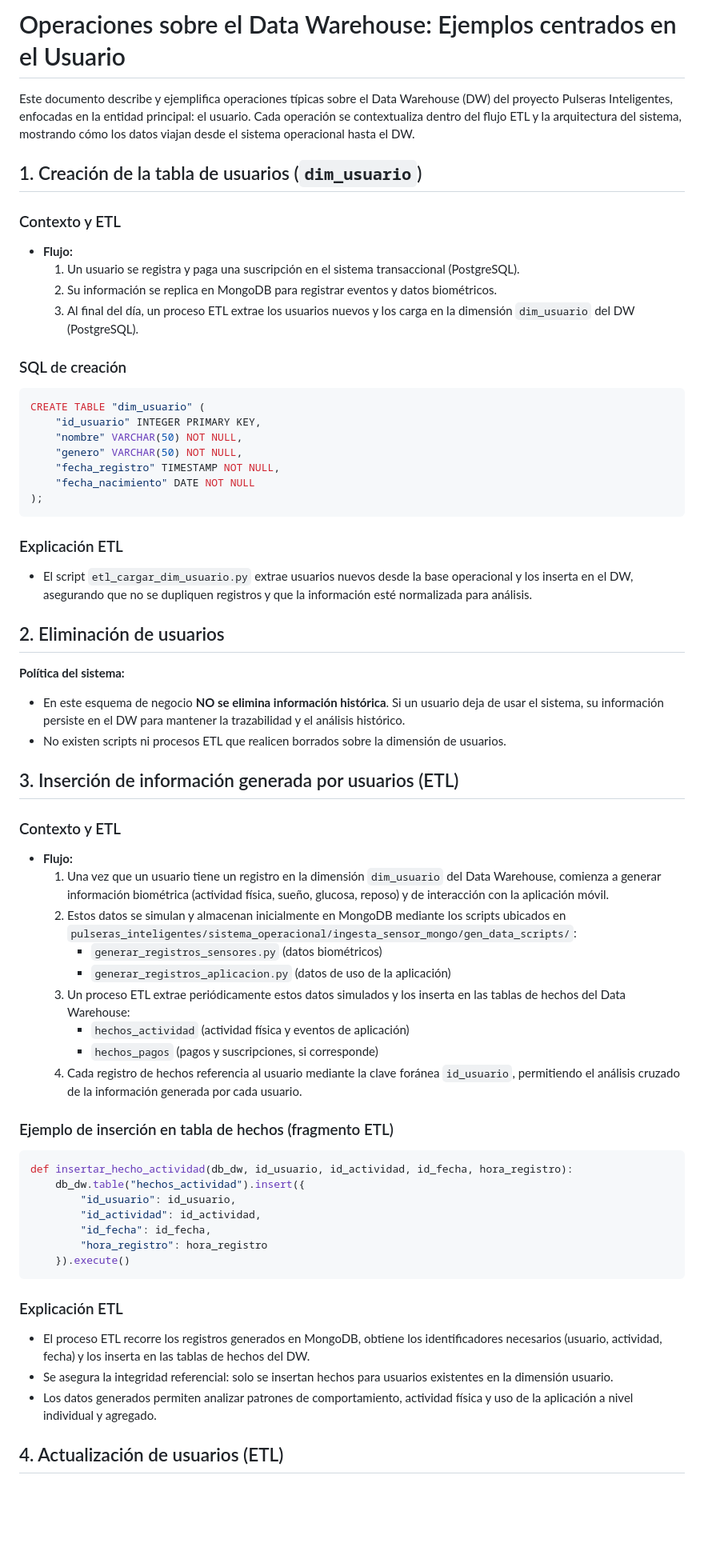
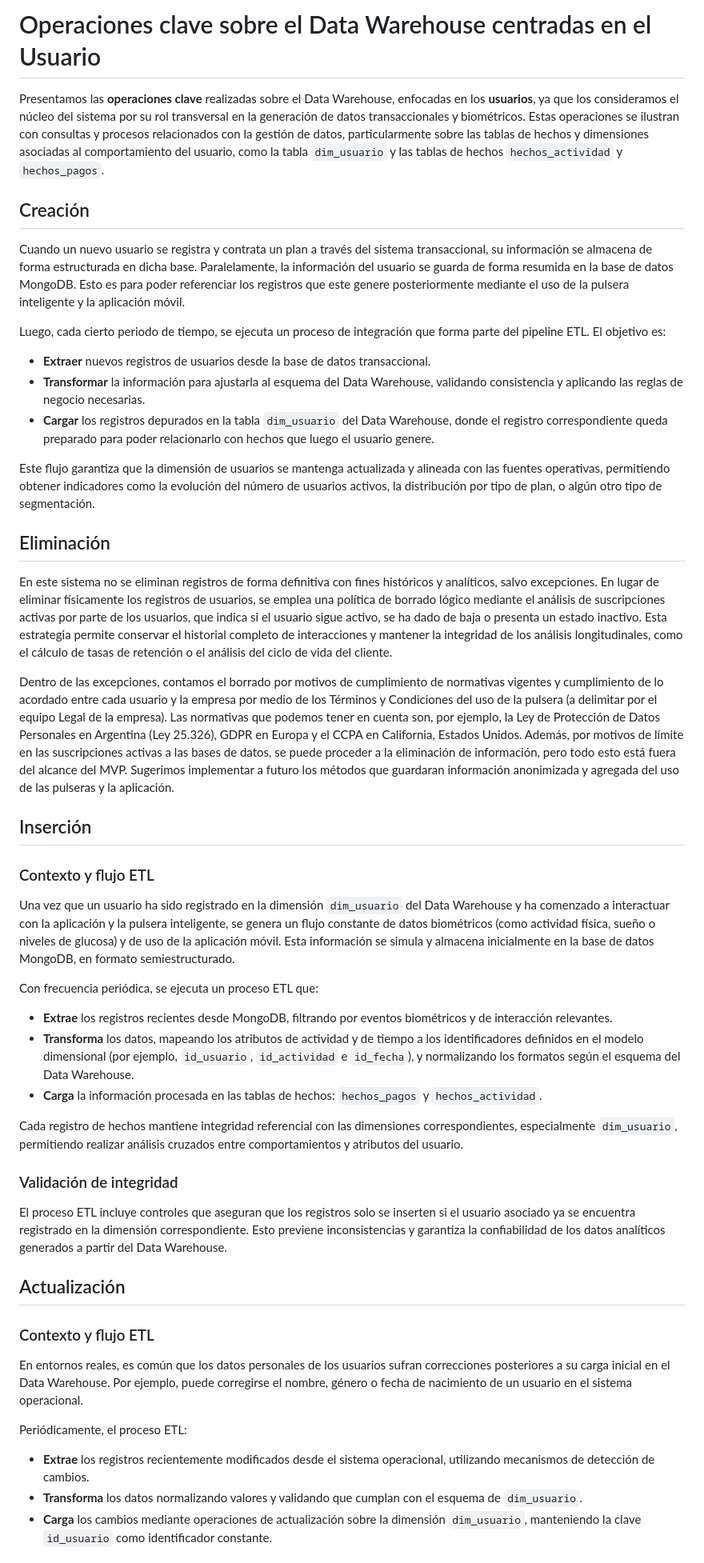
Before and after one commit to Gerardo1909/tp_final_pulseras_inteligentes, a Markdown page: pulseras_inteligentes/business_inteligence/operaciones.md, the part around the change printed below. Shown: that part at 80% size. Drawn GitHub-style; blank space fills up the shorter version.

Commit message:
Cambios en la documentacion.

````diff
--- a/pulseras_inteligentes/business_inteligence/operaciones.md
+++ b/pulseras_inteligentes/business_inteligence/operaciones.md
@@ -1,66 +1,45 @@
-# Operaciones sobre el Data Warehouse: Ejemplos centrados en el Usuario
+# Operaciones clave sobre el Data Warehouse centradas en el Usuario
 
-Este documento describe y ejemplifica operaciones típicas sobre el Data Warehouse (DW) del proyecto Pulseras Inteligentes, enfocadas en la entidad principal: el usuario. Cada operación se contextualiza dentro del flujo ETL y la arquitectura del sistema, mostrando cómo los datos viajan desde el sistema operacional hasta el DW.
+Presentamos las **operaciones clave** realizadas sobre el Data Warehouse, enfocadas en los **usuarios**, ya que los consideramos el núcleo del sistema por su rol transversal en la generación de datos transaccionales y biométricos. Estas operaciones se ilustran con consultas y procesos relacionados con la gestión de datos, particularmente sobre las tablas de hechos y dimensiones asociadas al comportamiento del usuario, como la tabla `dim_usuario` y las tablas de hechos `hechos_actividad` y `hechos_pagos`.
 
+## Creación
 
-## 1. Creación de la tabla de usuarios (`dim_usuario`)
+Cuando un nuevo usuario se registra y contrata un plan a través del sistema transaccional, su información se almacena de forma estructurada en dicha base. Paralelamente, la información del usuario se guarda de forma resumida en la base de datos MongoDB. Esto es para poder referenciar los registros que este genere posteriormente mediante el uso de la pulsera inteligente y la aplicación móvil.
 
-### Contexto y ETL
-- **Flujo:**
-    1. Un usuario se registra y paga una suscripción en el sistema transaccional (PostgreSQL).
-    2. Su información se replica en MongoDB para registrar eventos y datos biométricos.
-    3. Al final del día, un proceso ETL extrae los usuarios nuevos y los carga en la dimensión `dim_usuario` del DW (PostgreSQL).
+Luego, cada cierto periodo de tiempo, se ejecuta un proceso de integración que forma parte del pipeline ETL. El objetivo es:
+- **Extraer** nuevos registros de usuarios desde la base de datos transaccional.
+- **Transformar** la información para ajustarla al esquema del Data Warehouse, validando consistencia y aplicando las reglas de negocio necesarias.
+- **Cargar** los registros depurados en la tabla `dim_usuario` del Data Warehouse, donde el registro correspondiente queda preparado para poder relacionarlo con hechos que luego el usuario genere.
 
-### SQL de creación
-```sql
-CREATE TABLE "dim_usuario" (
-    "id_usuario" INTEGER PRIMARY KEY,
-    "nombre" VARCHAR(50) NOT NULL,
-    "genero" VARCHAR(50) NOT NULL,
-    "fecha_registro" TIMESTAMP NOT NULL,
-    "fecha_nacimiento" DATE NOT NULL
-);
-```
+Este flujo garantiza que la dimensión de usuarios se mantenga actualizada y alineada con las fuentes operativas, permitiendo obtener indicadores como la evolución del número de usuarios activos, la distribución por tipo de plan, o algún otro tipo de segmentación.
 
-### Explicación ETL
-- El script `etl_cargar_dim_usuario.py` extrae usuarios nuevos desde la base operacional y los inserta en el DW, asegurando que no se dupliquen registros y que la información esté normalizada para análisis.
+## Eliminación
+En este sistema no se eliminan registros de forma definitiva con fines históricos y analíticos, salvo excepciones. En lugar de eliminar físicamente los registros de usuarios, se emplea una política de borrado lógico mediante el análisis de suscripciones activas por parte de los usuarios, que indica si el usuario sigue activo, se ha dado de baja o presenta un estado inactivo. Esta estrategia permite conservar el historial completo de interacciones y mantener la integridad de los análisis longitudinales, como el cálculo de tasas de retención o el análisis del ciclo de vida del cliente.
 
+Dentro de las excepciones, contamos el borrado por motivos de cumplimiento de normativas vigentes y cumplimiento de lo acordado entre cada usuario y la empresa por medio de los Términos y Condiciones del uso de la pulsera (a delimitar por el equipo Legal de la empresa). Las normativas que podemos tener en cuenta son, por ejemplo, la Ley de Protección de Datos Personales en Argentina (Ley 25.326), GDPR en Europa y el CCPA en California, Estados Unidos. Además, por motivos de límite en las suscripciones activas a las bases de datos, se puede proceder a la eliminación de información, pero todo esto está fuera del alcance del MVP. Sugerimos implementar a futuro los métodos que guardaran información anonimizada y agregada del uso de las pulseras y la aplicación.
 
-## 2. Eliminación de usuarios
+## Inserción
 
-**Política del sistema:**
-- En este esquema de negocio **NO se elimina información histórica**. Si un usuario deja de usar el sistema, su información persiste en el DW para mantener la trazabilidad y el análisis histórico.
-- No existen scripts ni procesos ETL que realicen borrados sobre la dimensión de usuarios.
+### Contexto y flujo ETL
+Una vez que un usuario ha sido registrado en la dimensión `dim_usuario` del Data Warehouse y ha comenzado a interactuar con la aplicación y la pulsera inteligente, se genera un flujo constante de datos biométricos (como actividad física, sueño o niveles de glucosa) y de uso de la aplicación móvil. Esta información se simula y almacena inicialmente en la base de datos MongoDB, en formato semiestructurado.
 
+Con frecuencia periódica, se ejecuta un proceso ETL que:
+- **Extrae** los registros recientes desde MongoDB, filtrando por eventos biométricos y de interacción relevantes.
+- **Transforma** los datos, mapeando los atributos de actividad y de tiempo a los identificadores definidos en el modelo dimensional (por ejemplo, `id_usuario`, `id_actividad` e `id_fecha`), y normalizando los formatos según el esquema del Data Warehouse.
+- **Carga** la información procesada en las tablas de hechos: `hechos_pagos` y `hechos_actividad`.
 
-## 3. Inserción de información generada por usuarios (ETL)
+Cada registro de hechos mantiene integridad referencial con las dimensiones correspondientes, especialmente `dim_usuario`, permitiendo realizar análisis cruzados entre comportamientos y atributos del usuario.
 
-### Contexto y ETL
-- **Flujo:**
-    1. Una vez que un usuario tiene un registro en la dimensión `dim_usuario` del Data Warehouse, comienza a generar información biométrica (actividad física, sueño, glucosa, reposo) y de interacción con la aplicación móvil.
-    2. Estos datos se simulan y almacenan inicialmente en MongoDB mediante los scripts ubicados en `pulseras_inteligentes/sistema_operacional/ingesta_sensor_mongo/gen_data_scripts/`:
-        - `generar_registros_sensores.py` (datos biométricos)
-        - `generar_registros_aplicacion.py` (datos de uso de la aplicación)
-    3. Un proceso ETL extrae periódicamente estos datos simulados y los inserta en las tablas de hechos del Data Warehouse:
-        - `hechos_actividad` (actividad física y eventos de aplicación)
-        - `hechos_pagos` (pagos y suscripciones, si corresponde)
-    4. Cada registro de hechos referencia al usuario mediante la clave foránea `id_usuario`, permitiendo el análisis cruzado de la información generada por cada usuario.
+### Validación de integridad
+El proceso ETL incluye controles que aseguran que los registros solo se inserten si el usuario asociado ya se encuentra registrado en la dimensión correspondiente. Esto previene inconsistencias y garantiza la confiabilidad de los datos analíticos generados a partir del Data Warehouse.
 
-### Ejemplo de inserción en tabla de hechos (fragmento ETL)
-```python
-def insertar_hecho_actividad(db_dw, id_usuario, id_actividad, id_fecha, hora_registro):
-    db_dw.table("hechos_actividad").insert({
-        "id_usuario": id_usuario,
-        "id_actividad": id_actividad,
-        "id_fecha": id_fecha,
-        "hora_registro": hora_registro
-    }).execute()
-```
+## Actualización
 
-### Explicación ETL
-- El proceso ETL recorre los registros generados en MongoDB, obtiene los identificadores necesarios (usuario, actividad, fecha) y los inserta en las tablas de hechos del DW.
-- Se asegura la integridad referencial: solo se insertan hechos para usuarios existentes en la dimensión usuario.
-- Los datos generados permiten analizar patrones de comportamiento, actividad física y uso de la aplicación a nivel individual y agregado.
+### Contexto y flujo ETL
+En entornos reales, es común que los datos personales de los usuarios sufran correcciones posteriores a su carga inicial en el Data Warehouse. Por ejemplo, puede corregirse el nombre, género o fecha de nacimiento de un usuario en el sistema operacional.
 
-## 4. Actualización de usuarios (ETL)
+Periódicamente, el proceso ETL:
+- **Extrae** los registros recientemente modificados desde el sistema operacional, utilizando mecanismos de detección de cambios.
+- **Transforma** los datos normalizando valores y validando que cumplan con el esquema de `dim_usuario`.
+- **Carga** los cambios mediante operaciones de actualización sobre la dimensión `dim_usuario`, manteniendo la clave `id_usuario` como identificador constante.
 
````
Also changed, not shown: other parts of pulseras_inteligentes/business_inteligence/operaciones.md (+38 -31 lines), README.md (+34 -16 lines), pulseras_inteligentes/business_inteligence/README.md (+20 -0 lines), pulseras_inteligentes/datawarehouse/README.md (+3 -1 lines), img/DER_datawarehouse_pulseras_inteligentes.png (added), img/DER_sistema_operacional_pulseras_inteligentes.png (added), img/flujo_informacion_pulseras_inteligentes.png, 1 other file.
